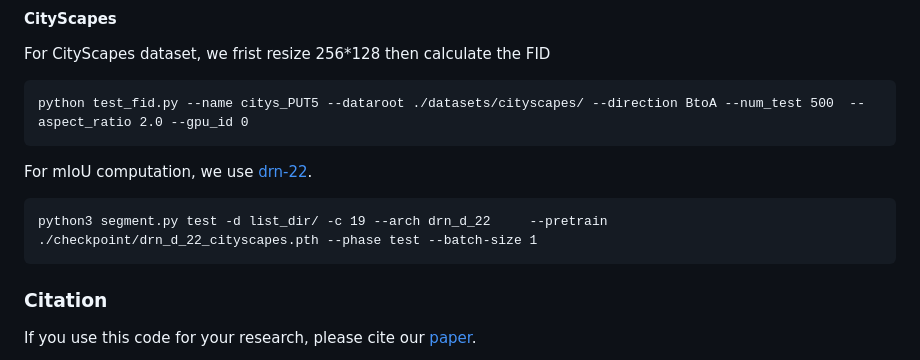
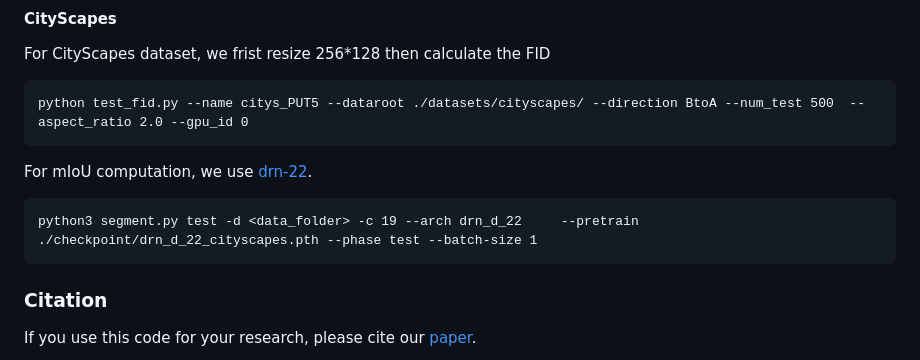
Before and after one commit to YupeiLin2388/Exploring-Negatives-in-Contrastive-Learning-for-Unpaired-Image-to-Image-Translation, a Markdown page: README.md, the part around the change. Drawn GitHub-style.

````diff
--- a/README.md
+++ b/README.md
@@ -86,7 +86,7 @@ python test_fid.py --name citys_PUT5 --dataroot ./datasets/cityscapes/ --directi
 For mIoU computation, we use [drn-22](https://github.com/fyu/drn).
 
 ```
-python3 segment.py test -d list_dir/ -c 19 --arch drn_d_22     --pretrain ./checkpoint/drn_d_22_cityscapes.pth --phase test --batch-size 1
+python3 segment.py test -d <data_folder> -c 19 --arch drn_d_22     --pretrain ./checkpoint/drn_d_22_cityscapes.pth --phase test --batch-size 1
 ```
 
 ### Citation
````
